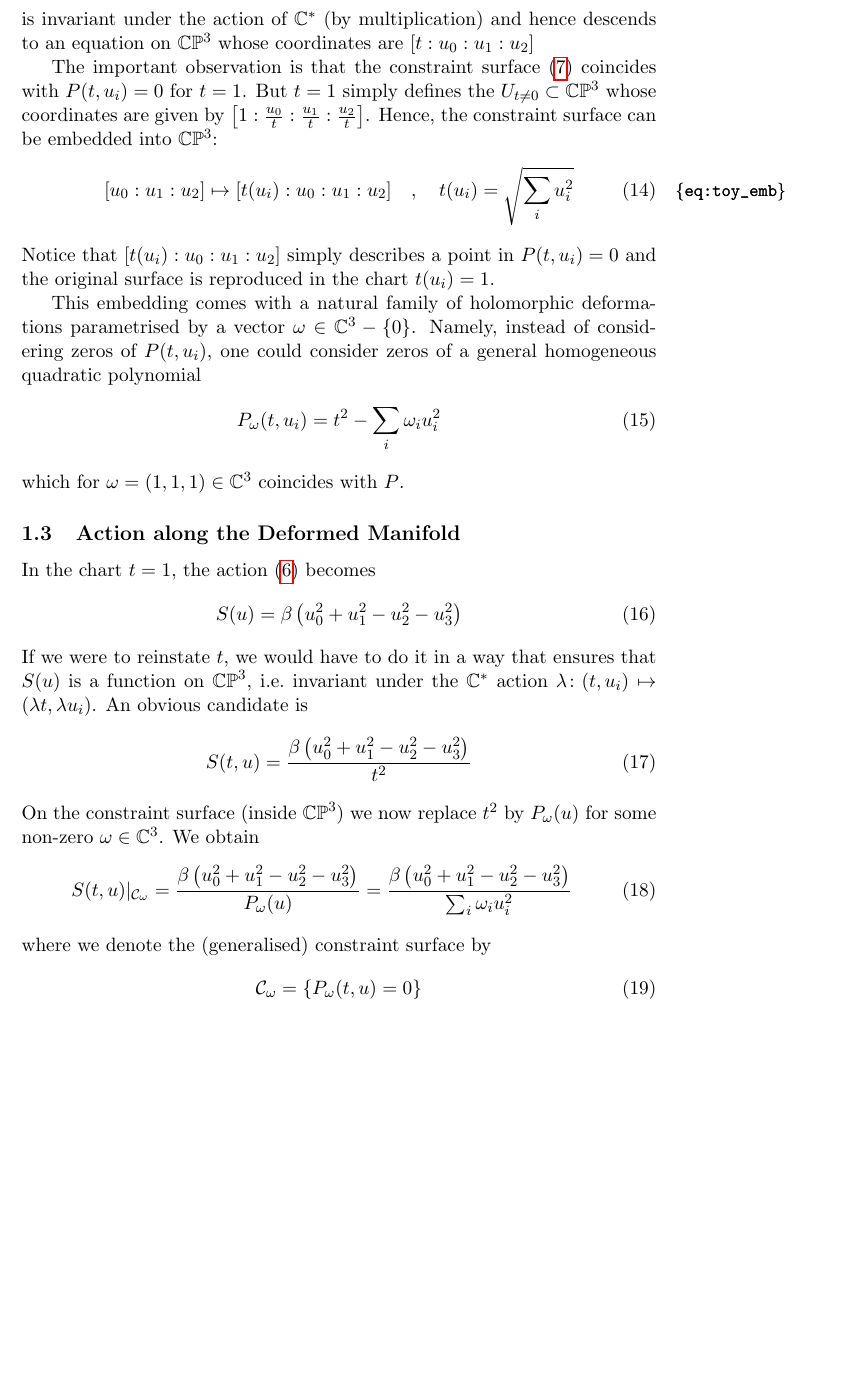
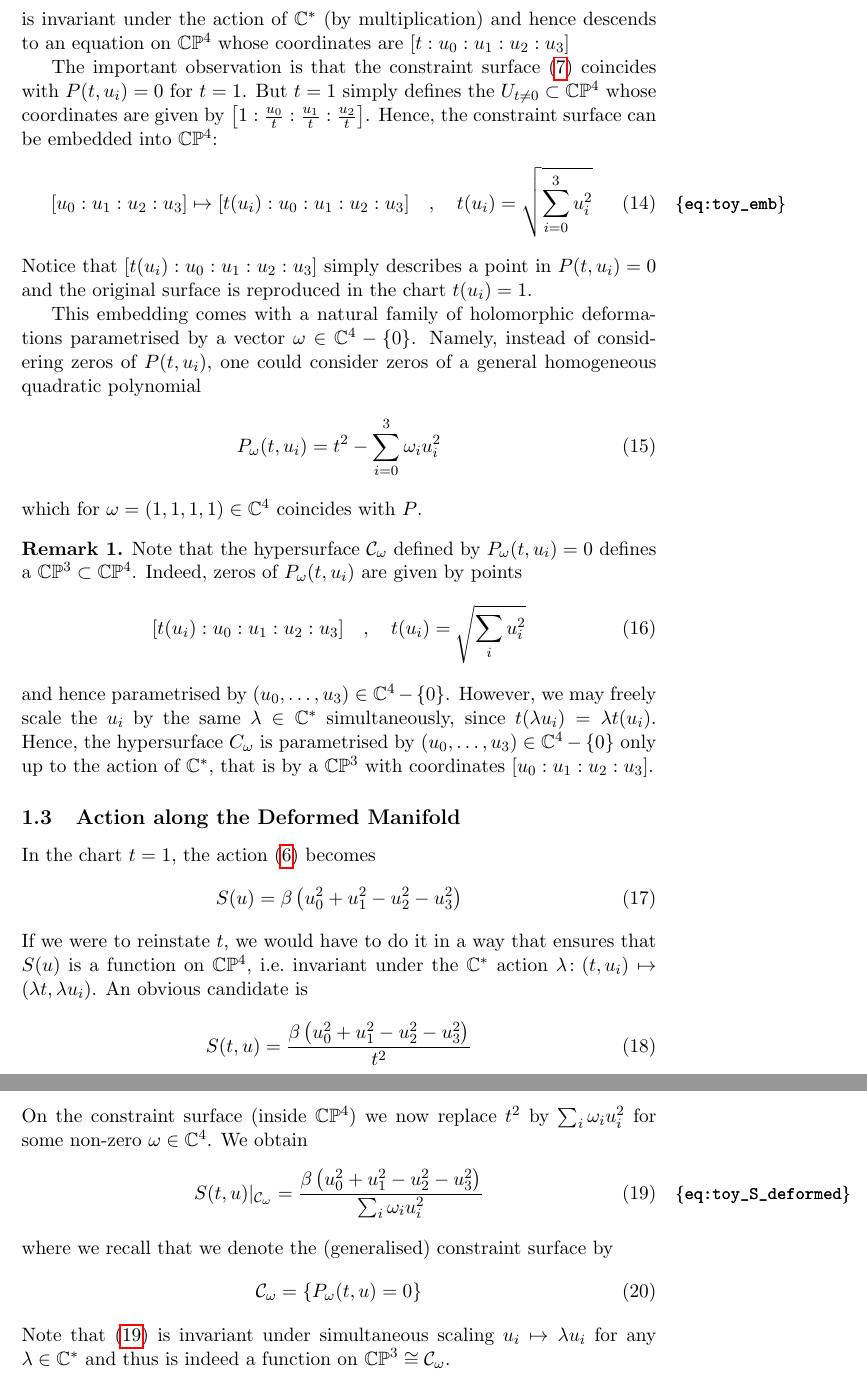
Before and after one commit to dHuberYoumans/CPNStN, a LaTeX document (notes.tex): part of page 3 of 3 before the commit and two parts of pages 3 and 4 of 4 after it, the two joined at a grey line, cut so that both start at the same text, the shorter picture padded with empty space. Compiled offline with pdfLaTeX.

Commit message:
update notes
fixed typos

```diff
--- a/notes.tex
+++ b/notes.tex
@@ -23,6 +23,13 @@
 \usetikzlibrary{decorations.pathmorphing}
 \tikzstyle{point}=[draw,circle,fill=black,scale=.3] %draws a point call as \coordinate[point]
 \tikzset{baseline={([yshift=-.5ex]current bounding box.center)}, every picture}
+
+%%%%%%%%%%%%%%%%%%%%%%%%%%%%%%%%%%%%%
+% THEOREMS
+%%%%%%%%%%%%%%%%%%%%%%%%%%%%%%%%%%%%%
+
+\theoremstyle{definition}
+\newtheorem{remark}{Remark}
 
 %%%%%%%%%%%%%%%%%%%%%%%%%%%%%%%%%%%%%
 % CUSTOM COMMANDS
@@ -153,42 +160,54 @@ Therefore, the solution space of
 \begin{equation}
   P(u_i,t) = 0
 \end{equation}
-is invariant under the action of $\CC^*$ (by multiplication) and hence descends to an equation on $\CP^3$ whose coordinates are $[t:u_0:u_1:u_2]$
+is invariant under the action of $\CC^*$ (by multiplication) and hence descends to an equation on $\CP^4$ whose coordinates are $[t:u_0:u_1:u_2:u_3]$
 
 The important observation is that the constraint surface \eqref{eq:toy_constr_real} coincides with $P(t,u_i) = 0$ for $t=1$.
-But $t=1$ simply defines the $U_{t \neq 0} \subset \CP^3$ whose coordinates are given by $\left[ 1:\tfrac{u_0}{t}:\tfrac{u_1}{t}:\tfrac{u_2}{t}\right]$.
-Hence, the constraint surface can be embedded into $\CP^3$:
+But $t=1$ simply defines the $U_{t \neq 0} \subset \CP^4$ whose coordinates are given by $\left[ 1:\tfrac{u_0}{t}:\tfrac{u_1}{t}:\tfrac{u_2}{t}\right]$.
+Hence, the constraint surface can be embedded into $\CP^4$:
 \begin{equation}
-  [u_0:u_1:u_2] \mapsto [t(u_i):u_0:u_1:u_2] \quad , \quad t(u_i) = \sqrt{\sum_i u_i^2}
+  [u_0:u_1:u_2:u_3] \mapsto [t(u_i):u_0:u_1:u_2:u_3] \quad , \quad t(u_i) = \sqrt{\sum_{i=0}^3 u_i^2}
   \label{eq:toy_emb}
 \end{equation}
-Notice that $[t(u_i):u_0:u_1:u_2]$ simply describes a point in $P(t,u_i) = 0$ and the original surface is reproduced in the chart $t(u_i) = 1$.
+Notice that $[t(u_i):u_0:u_1:u_2:u_3]$ simply describes a point in $P(t,u_i) = 0$ and the original surface is reproduced in the chart $t(u_i) = 1$.
 
-This embedding comes with a natural family of holomorphic deformations parametrised by a vector $\omega \in \CC^3 - \{ 0 \}$.
+This embedding comes with a natural family of holomorphic deformations parametrised by a vector $\omega \in \CC^4 - \{ 0 \}$.
 Namely, instead of considering zeros of $P(t,u_i)$, one could consider zeros of a general homogeneous quadratic polynomial
 \begin{equation}
-  P_{\omega}(t,u_i) = t^2 - \sum_i \omega_i u_i^2
+  P_{\omega}(t,u_i) = t^2 - \sum_{i=0}^3 \omega_i u_i^2
 \end{equation}
-which for $\omega = (1,1,1) \in \CC^3$ coincides with $P$.
+which for $\omega = (1,1,1,1) \in \CC^4$ coincides with $P$.
+
+\begin{remark}
+  Note that the hypersurface $\mathcal C_{\omega}$ defined by $P_{\omega}(t,u_i) = 0$ defines a $\CP^3 \subset \CP^4$.
+  Indeed, zeros of $P_{\omega}(t,u_i)$ are given by points
+  \begin{equation}
+    [t(u_i):u_0:u_1:u_2:u_3] \quad , \quad t(u_i) = \sqrt{\sum_{i} u_i^2}
+  \end{equation}
+  and hence parametrised by $(u_0, \dots, u_3) \in \CC^4 - \{ 0 \}$.
+  However, we may freely scale the $u_i$ by the same $\lambda \in \CC^*$ simultaneously, since $t(\lambda u_i) = \lambda t(u_i)$.
+  Hence, the hypersurface $C_{\omega}$ is parametrised by $(u_0,\dots,u_3) \in \CC^4 - \{ 0 \}$ only up to the action of $\CC^*$, that is by a $\CP^3$ with coordinates $[u_0:u_1:u_2:u_3]$.
+\end{remark}
 
 \subsection{Action along the Deformed Manifold}
 In the chart $t=1$, the action \eqref{eq:toy_S_real} becomes
 \begin{equation}
   S(u) = \beta \left( u_0^2 + u_1^2 - u_2^2 - u_3^2 \right)
 \end{equation}
-If we were to reinstate $t$, we would have to do it in a way that ensures that $S(u)$ is a function on $\CP^3$, i.e.\ invariant under the $\CC^*$ action $\lambda \colon (t,u_i) \mapsto (\lambda t, \lambda u_i)$.
+If we were to reinstate $t$, we would have to do it in a way that ensures that $S(u)$ is a function on $\CP^4$, i.e.\ invariant under the $\CC^*$ action $\lambda \colon (t,u_i) \mapsto (\lambda t, \lambda u_i)$.
 An obvious candidate is
 \begin{equation}
   S(t,u) = \frac{\beta\left( u_0^2 + u_1^2 - u_2^2 - u_3^2 \right)}{t^2}
 \end{equation}
-On the constraint surface (inside $\CP^3$) we now replace $t^2$ by $P_{\omega}(u)$ for some non-zero $\omega \in \CC^3$.
+On the constraint surface (inside $\CP^4$) we now replace $t^2$ by $\sum_i \omega_i u_i^2$ for some non-zero $\omega \in \CC^4$.
 We obtain
 \begin{equation}
-  S(t,u)\rvert_{\mathcal C_{\omega}} = \frac{\beta\left( u_0^2 + u_1^2 - u_2^2 - u_3^2 \right)}{P_{\omega}(u)} = \frac{\beta\left( u_0^2 + u_1^2 - u_2^2 - u_3^2 \right)}{\sum_i \omega_i u_i^2}
+  S(t,u)\rvert_{\mathcal C_{\omega}} = \frac{\beta\left( u_0^2 + u_1^2 - u_2^2 - u_3^2 \right)}{\sum_i \omega_i u_i^2}
+  \label{eq:toy_S_deformed}
 \end{equation}
-where we denote the (generalised) constraint surface by
+where we recall that we denote the (generalised) constraint surface by
 \begin{equation}
   \mathcal C_{\omega} = \{ P_{\omega}(t,u) = 0 \}
 \end{equation}
-
+Note that \eqref{eq:toy_S_deformed} is invariant under simultaneous scaling $u_i \mapsto \lambda u_i$ for any $\lambda \in \CC^*$ and thus is indeed a function on $\CP^3 \cong \mathcal C_{\omega}$.
 \end{document}
```
Also changed, not shown: notes.pdf, notes.tex (2 more changed lines).
